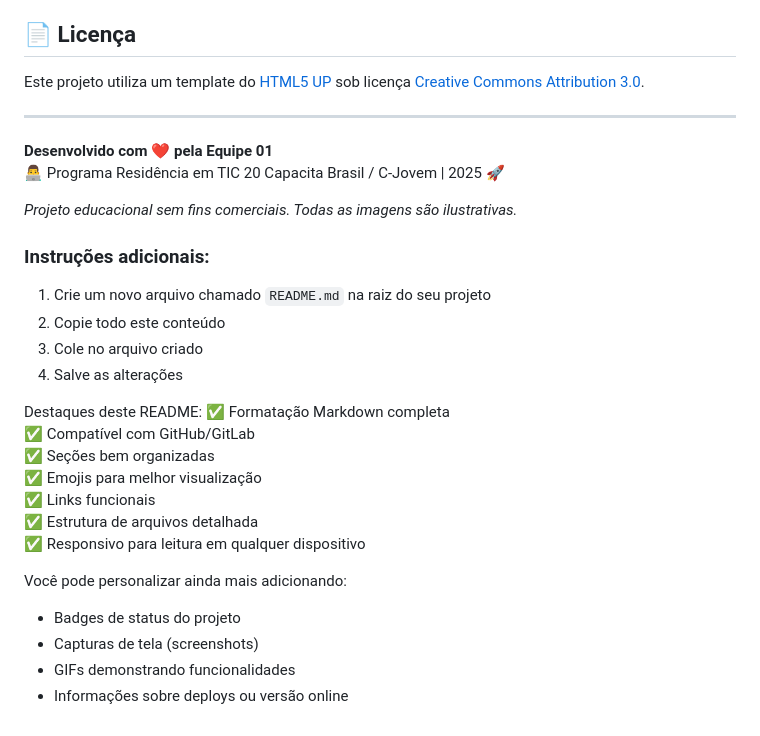
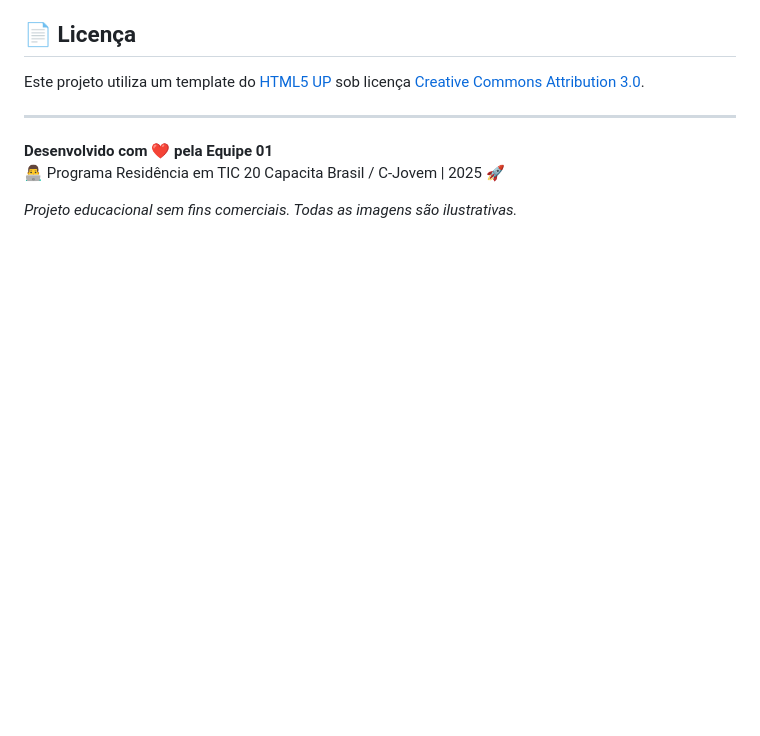
Before and after one commit to daniolivem/projeto-integrador-papelaria, a Markdown page: README.md, the part around the change. Drawn GitHub-style; blank space fills up the shorter version.

Commit message:
Atualizar o README.md v5

```diff
--- a/README.md
+++ b/README.md
@@ -120,25 +120,3 @@ Este projeto utiliza um template do [HTML5 UP](https://html5up.net/) sob licenç
 👨‍💻 Programa Residência em TIC 20 Capacita Brasil / C-Jovem | 2025 🚀
 
 *Projeto educacional sem fins comerciais. Todas as imagens são ilustrativas.*
-
-
-### **Instruções adicionais:**
-1. Crie um novo arquivo chamado `README.md` na raiz do seu projeto
-2. Copie todo este conteúdo
-3. Cole no arquivo criado
-4. Salve as alterações
-
-Destaques deste README:
-✅ Formatação Markdown completa
-✅ Compatível com GitHub/GitLab
-✅ Seções bem organizadas
-✅ Emojis para melhor visualização
-✅ Links funcionais
-✅ Estrutura de arquivos detalhada
-✅ Responsivo para leitura em qualquer dispositivo
-
-Você pode personalizar ainda mais adicionando:
-- Badges de status do projeto
-- Capturas de tela (screenshots)
-- GIFs demonstrando funcionalidades
-- Informações sobre deploys ou versão online
```
